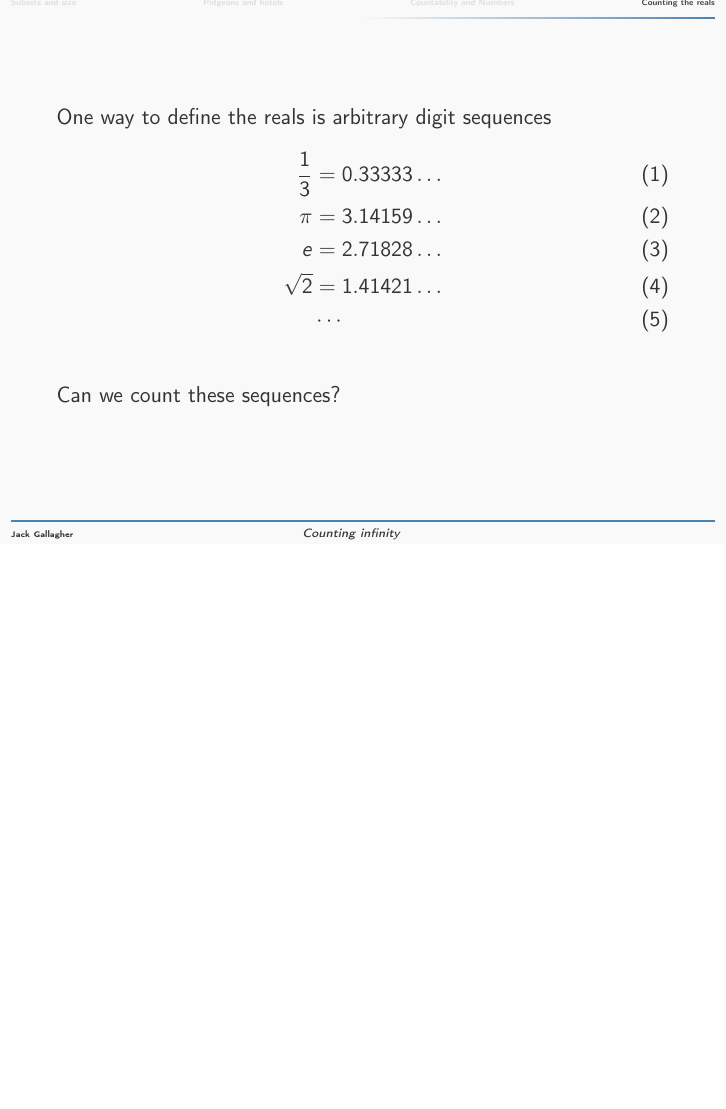
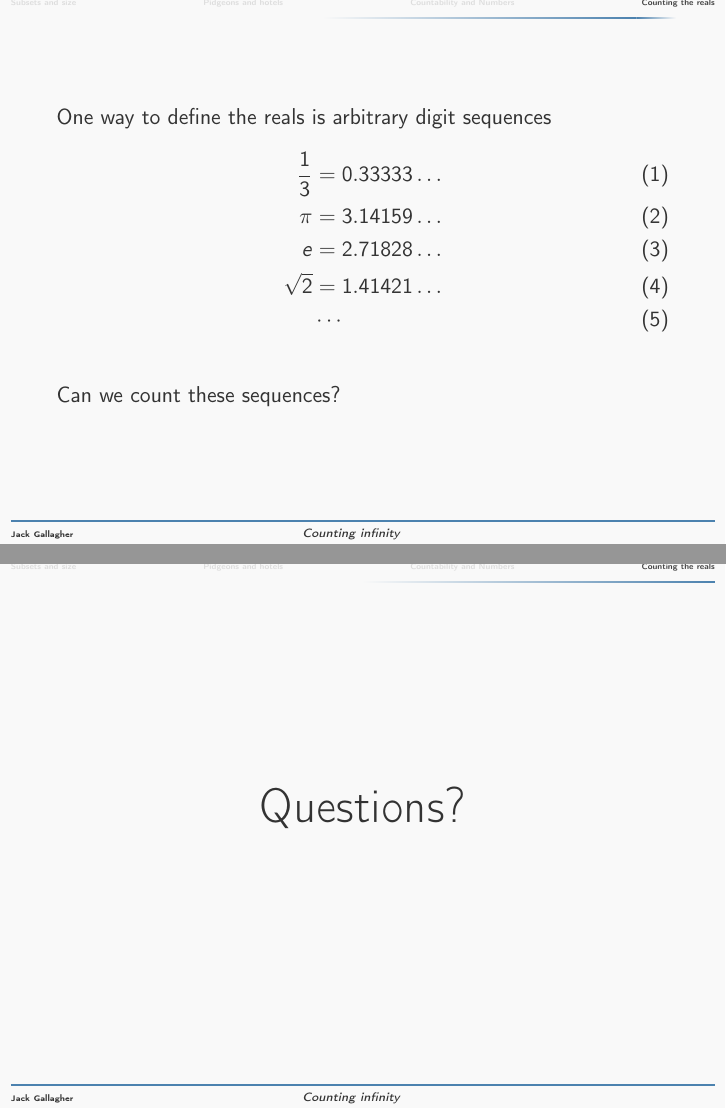
Before and after one commit to GallagherCommaJack/Math-for-the-rest-of-us, LaTeX slides (Cardinality.tex): page 18 of 18 before the commit and pages 18 and 19 of 19 after it, the two joined at a grey line, the shorter picture padded with empty space. Compiled offline with pdfLaTeX.

Commit message:
Add closing questions frame to cardinality presentation

```diff
--- a/Cardinality.tex
+++ b/Cardinality.tex
@@ -104,4 +104,10 @@
   Can we count these sequences?
 \end{frame}
 
+\begin{frame}{}
+  \begin{center}
+    \Huge Questions?
+  \end{center}
+\end{frame}
+
 \end{document}
```
